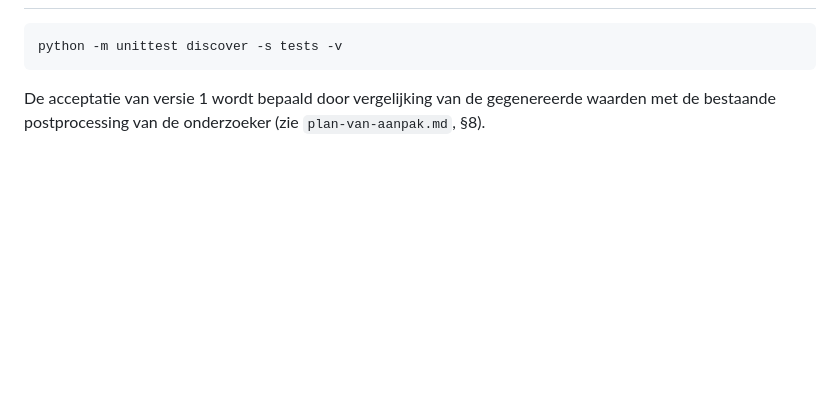
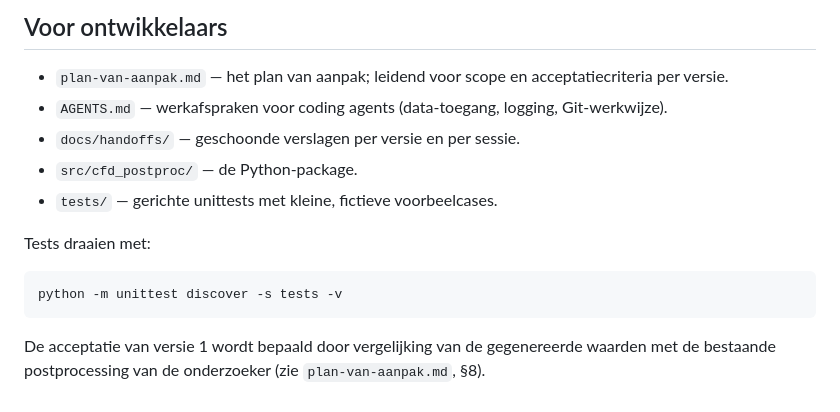
Before and after one commit to woutert-code/cfd-rans-postproc, a Markdown page: README.md, the part around one of its changes. Rendered like a GitHub page; blank space fills up the shorter version.

````diff
--- a/README.md
+++ b/README.md
@@ -113,3 +144,14 @@ Opties (bekijk ze allemaal met `--help`):
+## Voor ontwikkelaars
+
+- `plan-van-aanpak.md` — het plan van aanpak; leidend voor scope en
+  acceptatiecriteria per versie.
+- `AGENTS.md` — werkafspraken voor coding agents (data-toegang, logging,
+  Git-werkwijze).
+- `docs/handoffs/` — geschoonde verslagen per versie en per sessie.
+- `src/cfd_postproc/` — de Python-package.
+- `tests/` — gerichte unittests met kleine, fictieve voorbeelcases.
+
+Tests draaien met:
 
 ```bash
 python -m unittest discover -s tests -v
````
Also changed, not shown: other parts of README.md (+116 -85 lines), docs/startscherm.png (added).
